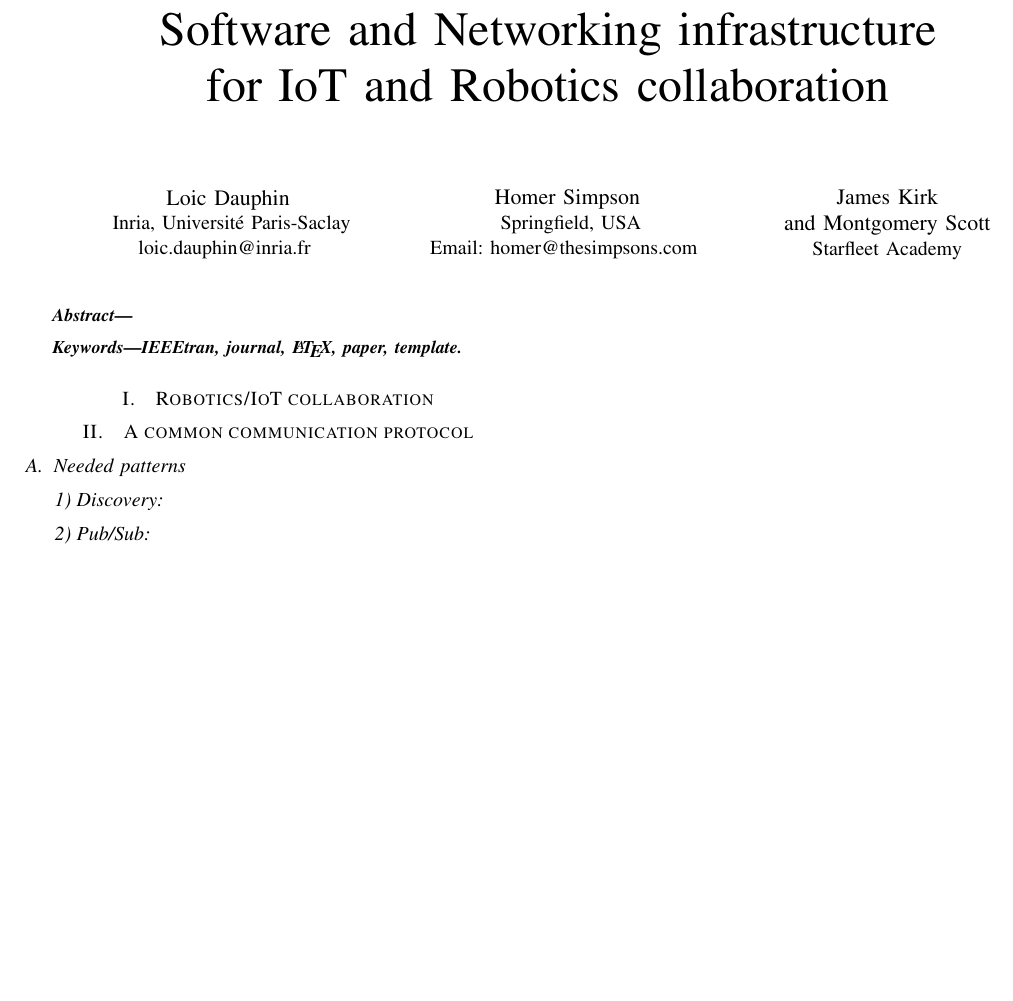
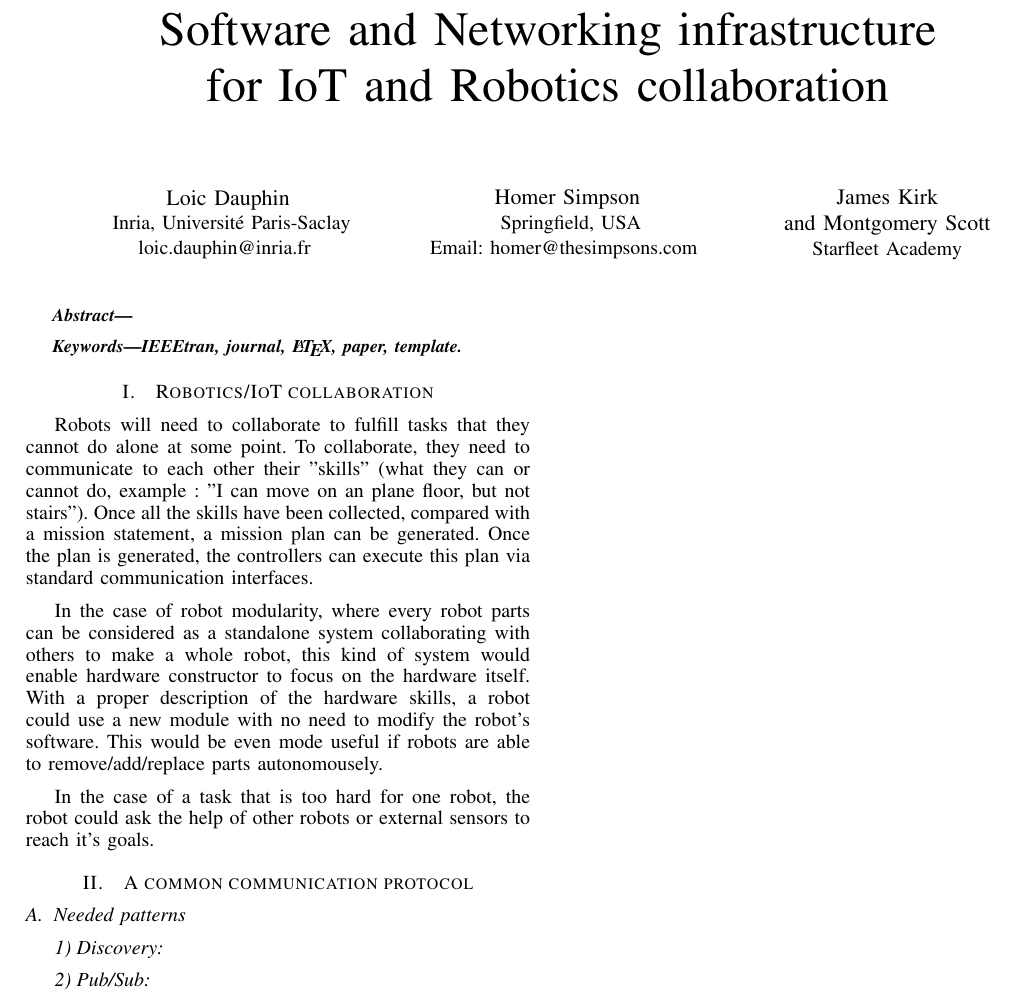
Before and after one commit to astralien3000/INFOCOM-Paper, a LaTeX paper (main.tex): part of the page, cut so that both start at the same text, the shorter picture padded with empty space. Compiled offline with pdfLaTeX.

Commit message:
Update main.tex

```diff
--- a/main.tex
+++ b/main.tex
@@ -39,6 +39,17 @@ IEEEtran, journal, \LaTeX, paper, template.
 
 \section{Robotics/IoT collaboration}
 
+Robots will need to collaborate to fulfill tasks that they cannot do alone at some point.
+To collaborate, they need to communicate to each other their "skills" (what they can or cannot do, example : "I can move on an plane floor, but not stairs").
+Once all the skills have been collected, compared with a mission statement, a mission plan can be generated.
+Once the plan is generated, the controllers can execute this plan via standard communication interfaces.
+
+In the case of robot modularity, where every robot parts can be considered as a standalone system collaborating with others to make a whole robot, this kind of system would enable hardware constructor to focus on the hardware itself.
+With a proper description of the hardware skills, a robot could use a new module with no need to modify the robot's software.
+This would be even mode useful if robots are able to remove/add/replace parts autonomousely.
+
+In the case of a task that is too hard for one robot, the robot could ask the help of other robots or external sensors to reach it's goals.
+
 \section{A common communication protocol}
 
 \subsection{Needed patterns}
```
